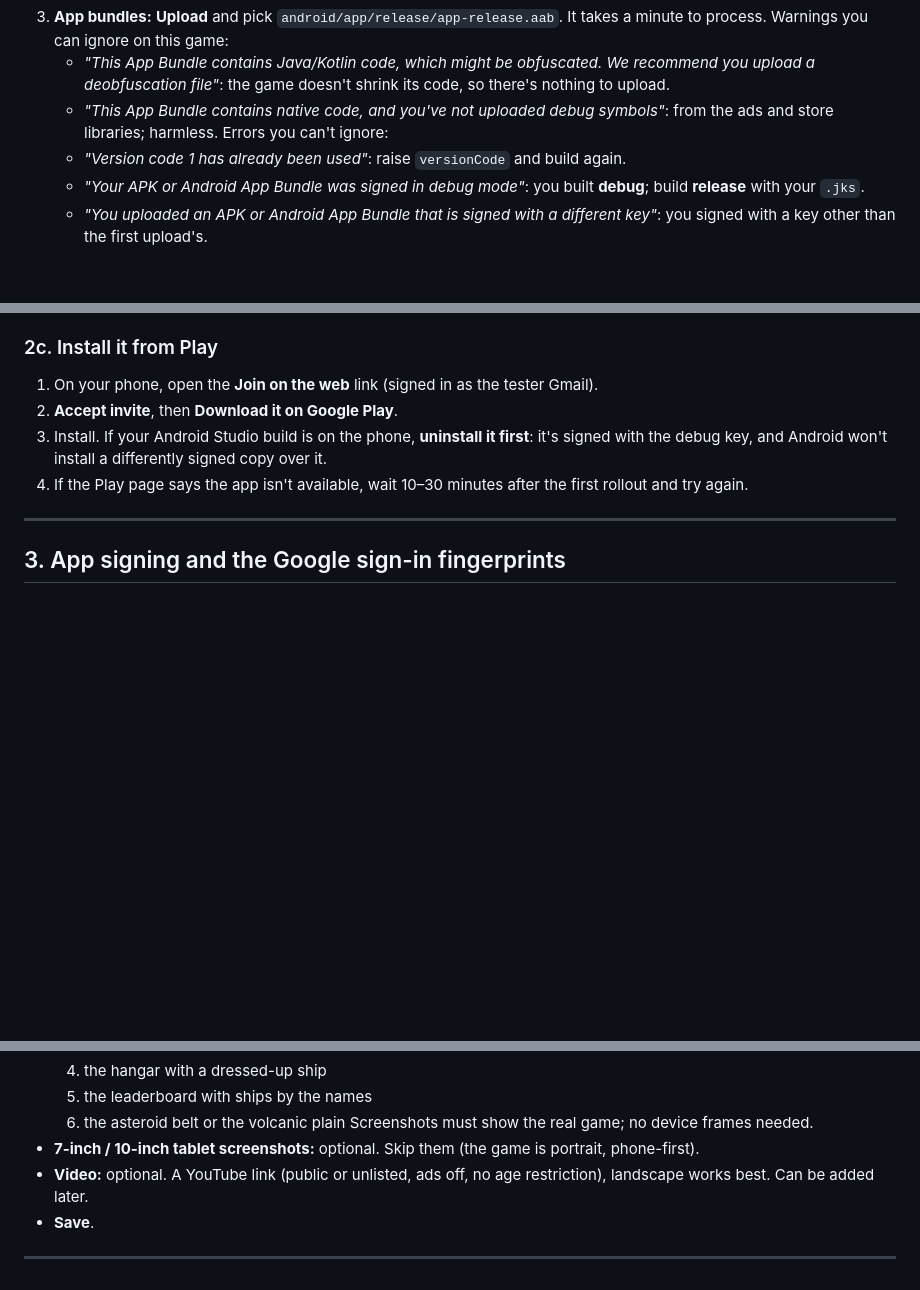
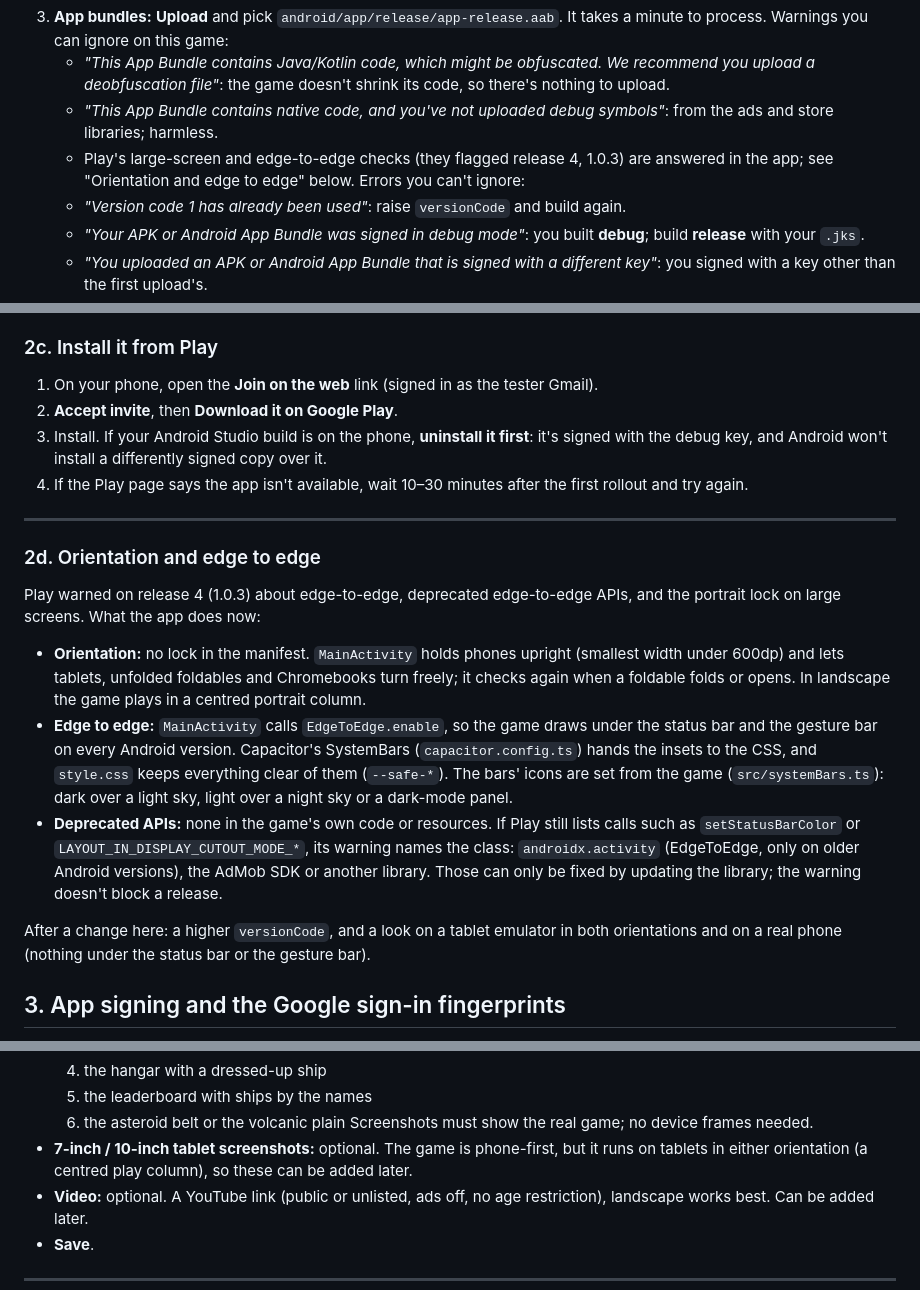
Before and after one commit to tomblack9452/endless, a Markdown page: docs/play-console.md, 3 parts joined by grey strips. Rendered like a GitHub page; blank space fills up the shorter version.

Commit message:
Docs: portrait on phones and free on large screens, edge to edge, and where any deprecated-API warnings come from

```diff
--- a/docs/play-console.md
+++ b/docs/play-console.md
@@ -112,6 +112,8 @@ App Signing and lets you create in-app products, which need an uploaded build.
    It takes a minute to process. Warnings you can ignore on this game:
    - *"This App Bundle contains Java/Kotlin code, which might be obfuscated. We recommend you upload a deobfuscation file"*: the game doesn't shrink its code, so there's nothing to upload.
    - *"This App Bundle contains native code, and you've not uploaded debug symbols"*: from the ads and store libraries; harmless.
+   - Play's large-screen and edge-to-edge checks (they flagged release 4,
+     1.0.3) are answered in the app; see "Orientation and edge to edge" below.
    Errors you can't ignore:
    - *"Version code 1 has already been used"*: raise `versionCode` and build again.
    - *"Your APK or Android App Bundle was signed in debug mode"*: you built **debug**; build **release** with your `.jks`.
@@ -136,6 +138,31 @@ App Signing and lets you create in-app products, which need an uploaded build.
    the first rollout and try again.
 
 ---
+
+### 2d. Orientation and edge to edge
+
+Play warned on release 4 (1.0.3) about edge-to-edge, deprecated edge-to-edge
+APIs, and the portrait lock on large screens. What the app does now:
+
+- **Orientation:** no lock in the manifest. `MainActivity` holds phones
+  upright (smallest width under 600dp) and lets tablets, unfolded foldables
+  and Chromebooks turn freely; it checks again when a foldable folds or opens.
+  In landscape the game plays in a centred portrait column.
+- **Edge to edge:** `MainActivity` calls `EdgeToEdge.enable`, so the game draws
+  under the status bar and the gesture bar on every Android version.
+  Capacitor's SystemBars (`capacitor.config.ts`) hands the insets to the CSS,
+  and `style.css` keeps everything clear of them (`--safe-*`). The bars' icons
+  are set from the game (`src/systemBars.ts`): dark over a light sky, light
+  over a night sky or a dark-mode panel.
+- **Deprecated APIs:** none in the game's own code or resources. If Play still
+  lists calls such as `setStatusBarColor` or `LAYOUT_IN_DISPLAY_CUTOUT_MODE_*`,
+  its warning names the class: `androidx.activity` (EdgeToEdge, only on older
+  Android versions), the AdMob SDK or another library. Those can only be fixed
+  by updating the library; the warning doesn't block a release.
+
+After a change here: a higher `versionCode`, and a look on a tablet emulator in
+both orientations and on a real phone (nothing under the status bar or the
+gesture bar).
 
 ## 3. App signing and the Google sign-in fingerprints
 
@@ -314,7 +341,9 @@ Notes:
   5. the leaderboard with ships by the names
   6. the asteroid belt or the volcanic plain
   Screenshots must show the real game; no device frames needed.
-- **7-inch / 10-inch tablet screenshots:** optional. Skip them (the game is portrait, phone-first).
+- **7-inch / 10-inch tablet screenshots:** optional. The game is phone-first,
+  but it runs on tablets in either orientation (a centred play column), so
+  these can be added later.
 - **Video:** optional. A YouTube link (public or unlisted, ads off, no age
   restriction), landscape works best. Can be added later.
 - **Save**.
```
Also changed, not shown: 1 other file.
